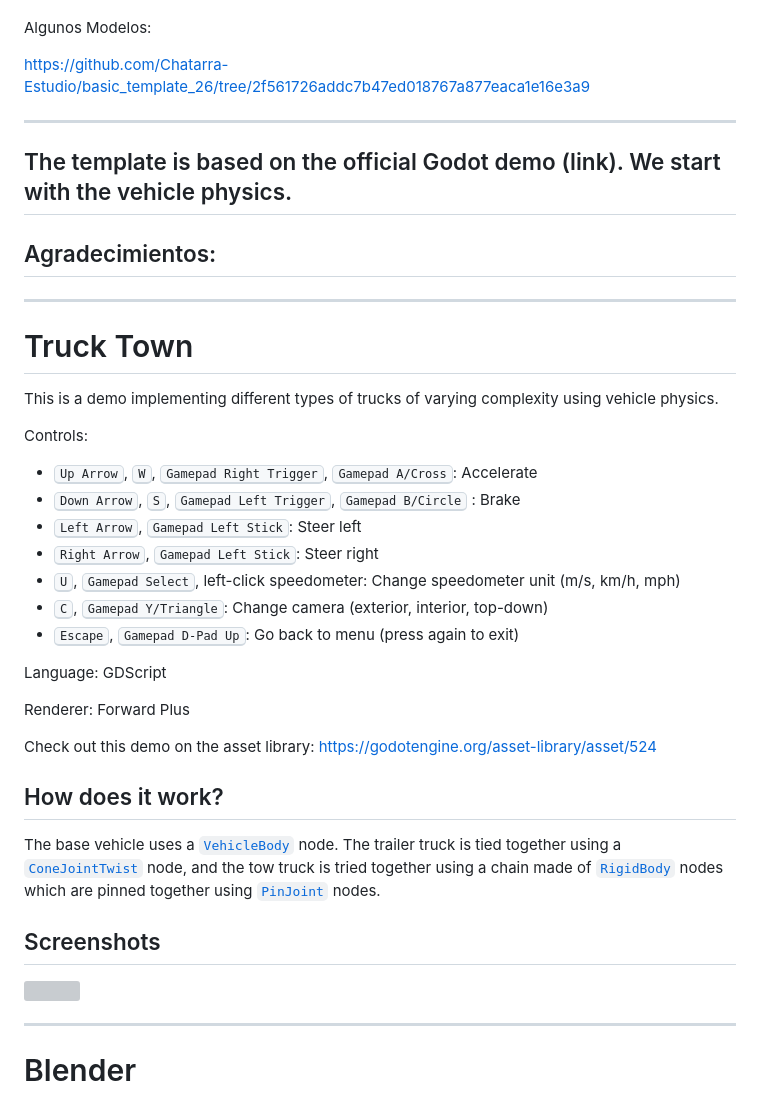
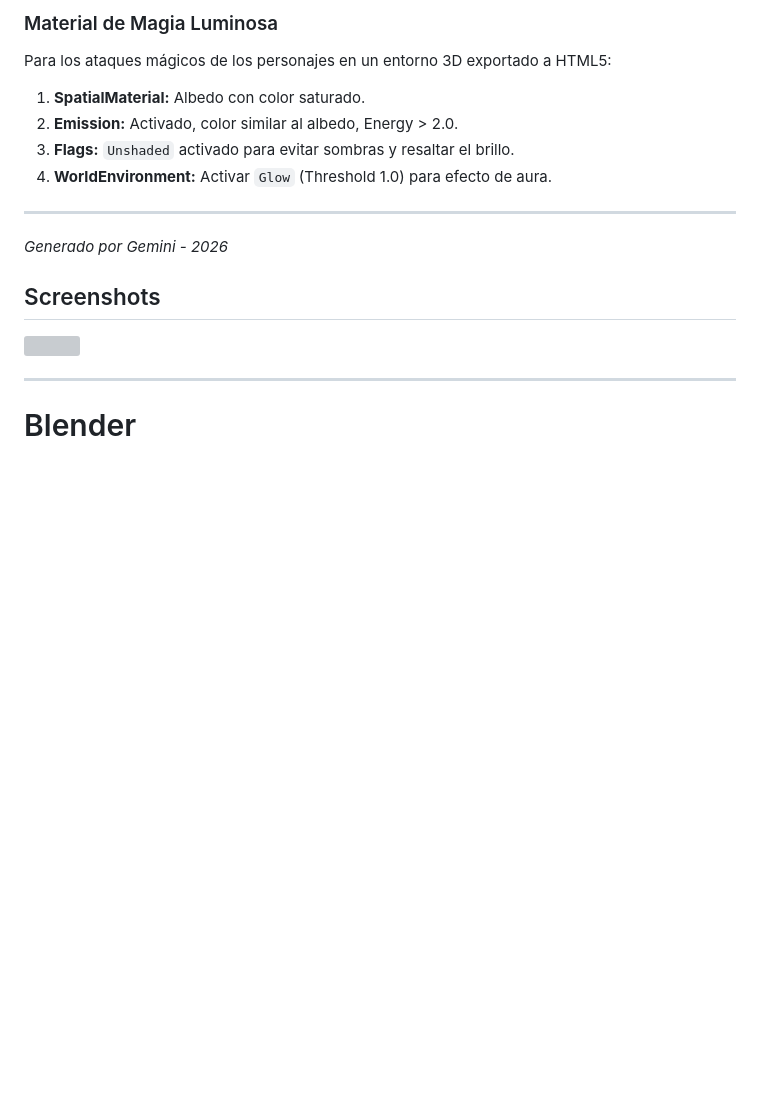
Before and after one commit to JoseGarciaMoreno/Chatarra-Estudio, a Markdown page: landing2026/0314-ohgj568th/conversacion.md, the part around one of its changes. Drawn GitHub-style; blank space fills up the shorter version; grey boxes are pictures that could not be loaded.

```diff
--- a/landing2026/0314-ohgj568th/conversacion.md
+++ b/landing2026/0314-ohgj568th/conversacion.md
@@ -36,50 +58,14 @@ https://josegarciamoreno.github.io/Chatarra-Estudio/landing2026/enano/gibli.html
+### Material de Magia Luminosa
+Para los ataques mágicos de los personajes en un entorno 3D exportado a HTML5:
+1.  **SpatialMaterial:** Albedo con color saturado.
+2.  **Emission:** Activado, color similar al albedo, Energy > 2.0.
+3.  **Flags:** `Unshaded` activado para evitar sombras y resaltar el brillo.
+4.  **WorldEnvironment:** Activar `Glow` (Threshold 1.0) para efecto de aura.
+
+---
+_Generado por Gemini - 2026_
 
 
-
-Algunos Modelos:
-
-
-https://github.com/Chatarra-Estudio/basic_template_26/tree/2f561726addc7b47ed018767a877eaca1e16e3a9
-
----------------------------------------------------------------------------------------------------------
-
-The template is based on the official Godot demo (link). We start with the vehicle physics.
----------------------------------------------------------------------------------------------------------
-Agradecimientos:
----------------------------------------------------------------------------------------------------------
-
----------------------------------------------------------------------------------------------------------
-
-# Truck Town
-This is a demo implementing different types of trucks of
-varying complexity using vehicle physics.
-
-Controls:
-
-- <kbd>Up Arrow</kbd>, <kbd>W</kbd>, <kbd>Gamepad Right Trigger</kbd>, <kbd>Gamepad A/Cross</kbd>: Accelerate
-- <kbd>Down Arrow</kbd>, <kbd>S</kbd>, <kbd>Gamepad Left Trigger</kbd>, <kbd>Gamepad B/Circle</kbd> : Brake
-- <kbd>Left Arrow</kbd>, <kbd>Gamepad Left Stick</kbd>: Steer left
-- <kbd>Right Arrow</kbd>, <kbd>Gamepad Left Stick</kbd>: Steer right
-- <kbd>U</kbd>, <kbd>Gamepad Select</kbd>, left-click speedometer: Change speedometer unit (m/s, km/h, mph)
-- <kbd>C</kbd>, <kbd>Gamepad Y/Triangle</kbd>: Change camera (exterior, interior, top-down)
-- <kbd>Escape</kbd>, <kbd>Gamepad D-Pad Up</kbd>: Go back to menu (press again to exit)
-
-Language: GDScript
-
-Renderer: Forward Plus
-
-Check out this demo on the asset library: https://godotengine.org/asset-library/asset/524
-
-## How does it work?
-
-The base vehicle uses a
-[`VehicleBody`](https://docs.godotengine.org/en/latest/classes/class_vehiclebody.html)
-node. The trailer truck is tied together using a
-[`ConeJointTwist`](https://docs.godotengine.org/en/latest/classes/class_conetwistjoint.html)
-node, and the tow truck is tried together using a chain made of
-[`RigidBody`](https://docs.godotengine.org/en/latest/classes/class_rigidbody.html)
-nodes which are pinned together using
-[`PinJoint`](https://docs.godotengine.org/en/latest/classes/class_pinjoint.html) nodes.
 
 ## Screenshots
 
```
Also changed, not shown: other parts of landing2026/0314-ohgj568th/conversacion.md (+37 -15 lines).
